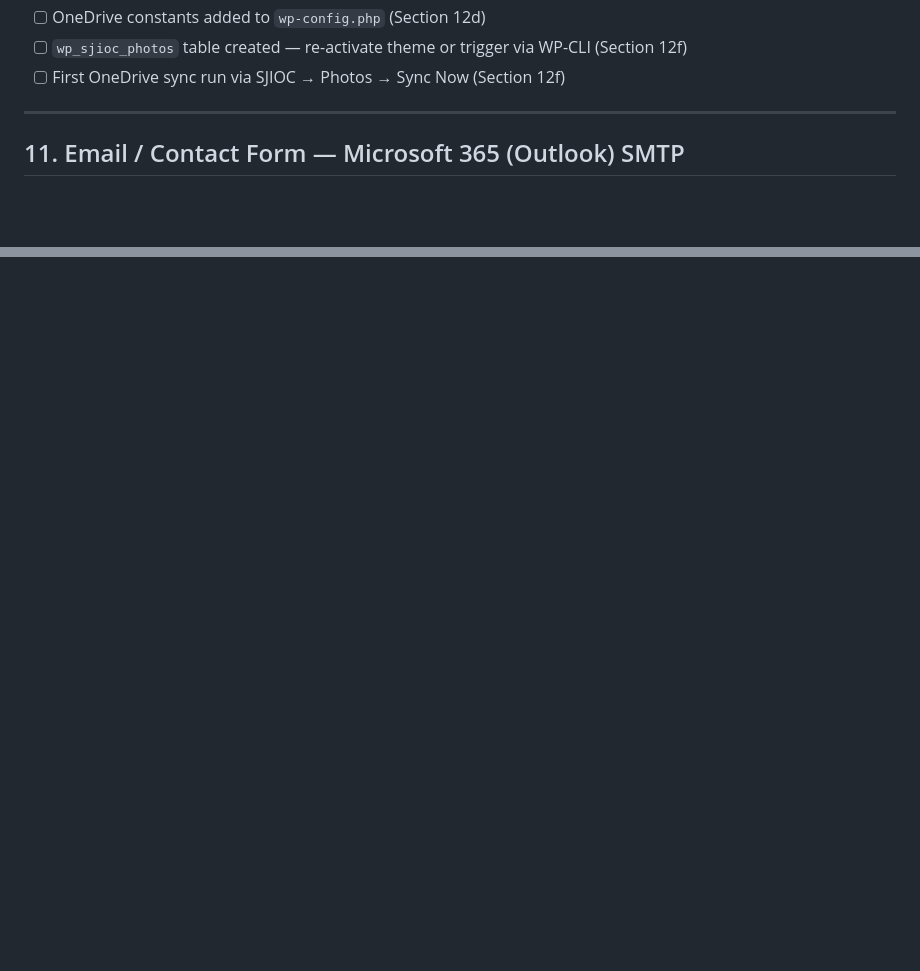
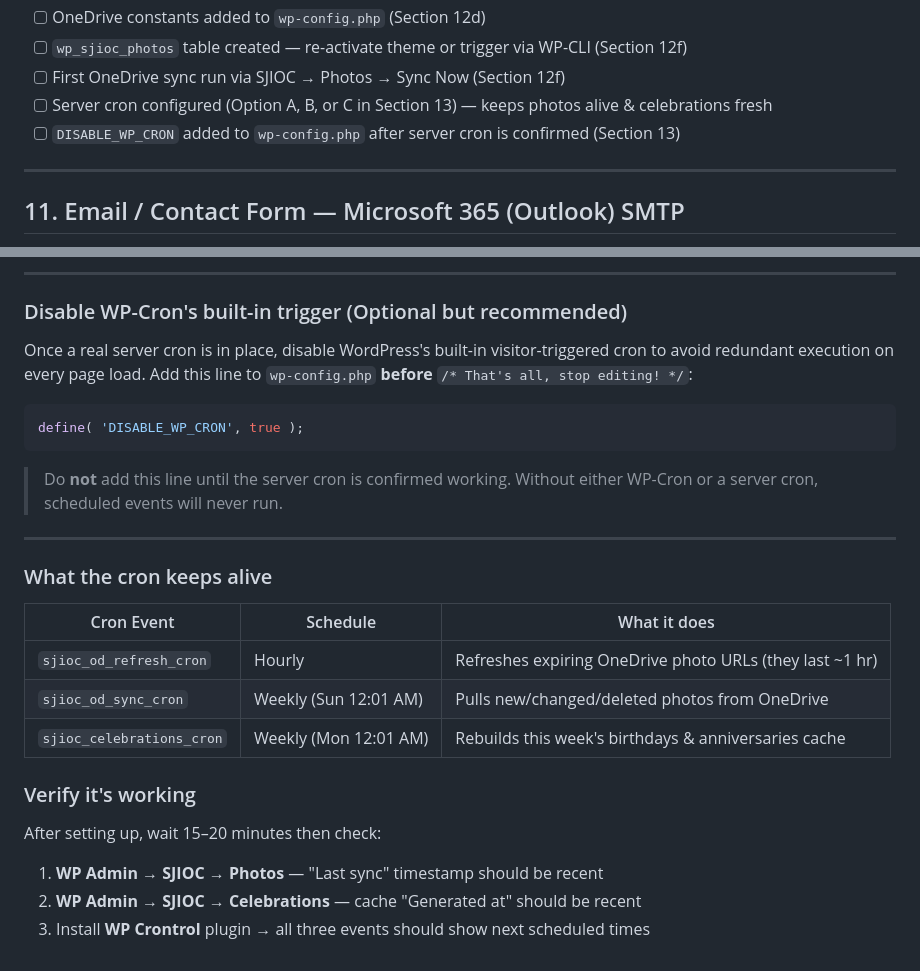
Before and after one commit to sjiocwebdev/sjioc-wp-theme, a Markdown page: SETUP_PAGES.md, 2 parts joined by grey strips. Drawn GitHub-style; blank space fills up the shorter version.

````diff
--- a/SETUP_PAGES.md
+++ b/SETUP_PAGES.md
@@ -246,6 +246,8 @@ define( 'SJIOC_ONEDRIVE_FOLDER_ID',  '01EO7JTQ2D6I7OJGDJKNHYXQCTOQ4ZTHES' );
 - [ ] OneDrive constants added to `wp-config.php` (Section 12d)
 - [ ] `wp_sjioc_photos` table created — re-activate theme or trigger via WP-CLI (Section 12f)
 - [ ] First OneDrive sync run via SJIOC → Photos → Sync Now (Section 12f)
+- [ ] Server cron configured (Option A, B, or C in Section 13) — keeps photos alive & celebrations fresh
+- [ ] `DISABLE_WP_CRON` added to `wp-config.php` after server cron is confirmed (Section 13)
 
 ---
 
@@ -392,0 +472,29 @@ To check the schedule: install **WP Crontrol** and confirm `sjioc_od_sync_cron`
+---
+
+### Disable WP-Cron's built-in trigger (Optional but recommended)
+
+Once a real server cron is in place, disable WordPress's built-in visitor-triggered cron to avoid redundant execution on every page load. Add this line to `wp-config.php` **before** `/* That's all, stop editing! */`:
+
+```php
+define( 'DISABLE_WP_CRON', true );
+```
+
+> Do **not** add this line until the server cron is confirmed working. Without either WP-Cron or a server cron, scheduled events will never run.
+
+---
+
+### What the cron keeps alive
+
+| Cron Event | Schedule | What it does |
+|---|---|---|
+| `sjioc_od_refresh_cron` | Hourly | Refreshes expiring OneDrive photo URLs (they last ~1 hr) |
+| `sjioc_od_sync_cron` | Weekly (Sun 12:01 AM) | Pulls new/changed/deleted photos from OneDrive |
+| `sjioc_celebrations_cron` | Weekly (Mon 12:01 AM) | Rebuilds this week's birthdays & anniversaries cache |
+
+### Verify it's working
+
+After setting up, wait 15–20 minutes then check:
+
+1. **WP Admin → SJIOC → Photos** — "Last sync" timestamp should be recent
+2. **WP Admin → SJIOC → Celebrations** — cache "Generated at" should be recent
+3. Install **WP Crontrol** plugin → all three events should show next scheduled times
````
Also changed, not shown: other parts of SETUP_PAGES.md (+77 -0 lines).
